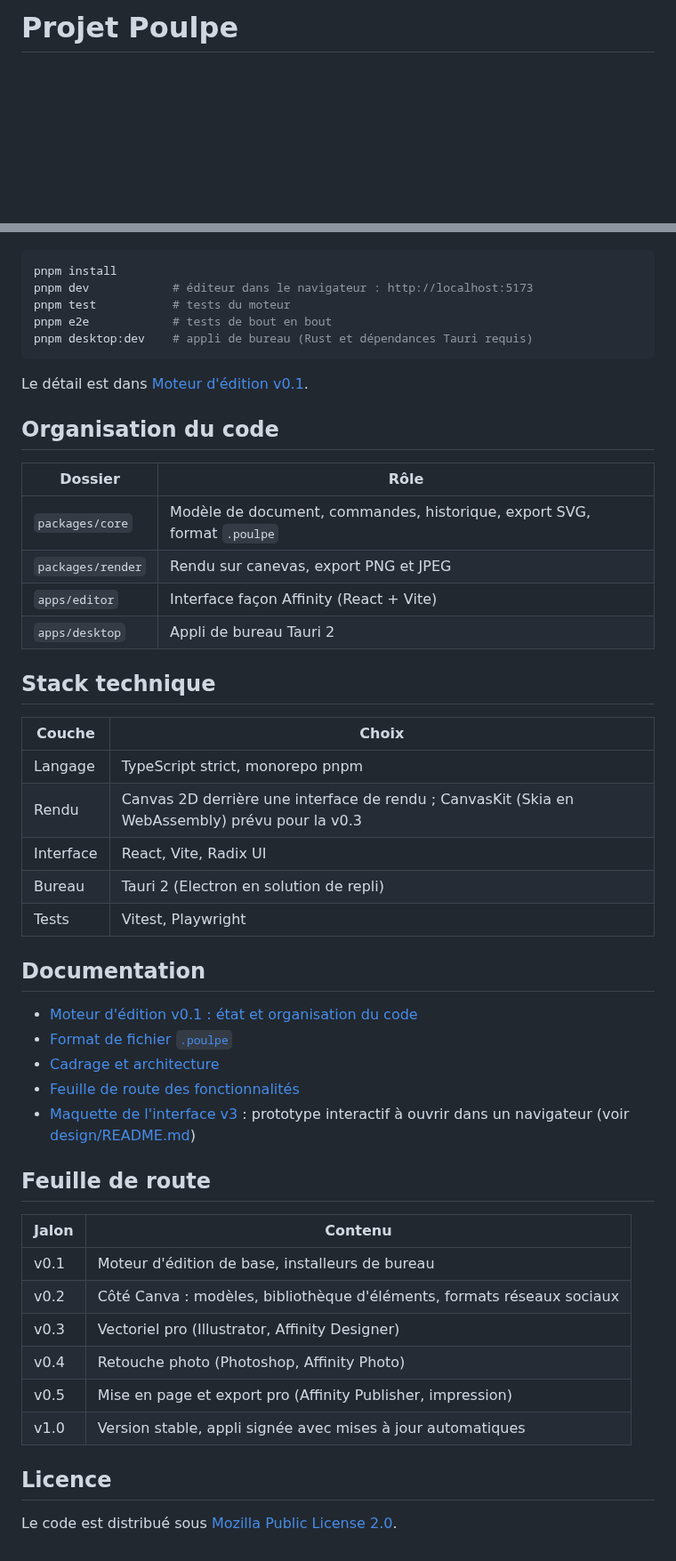
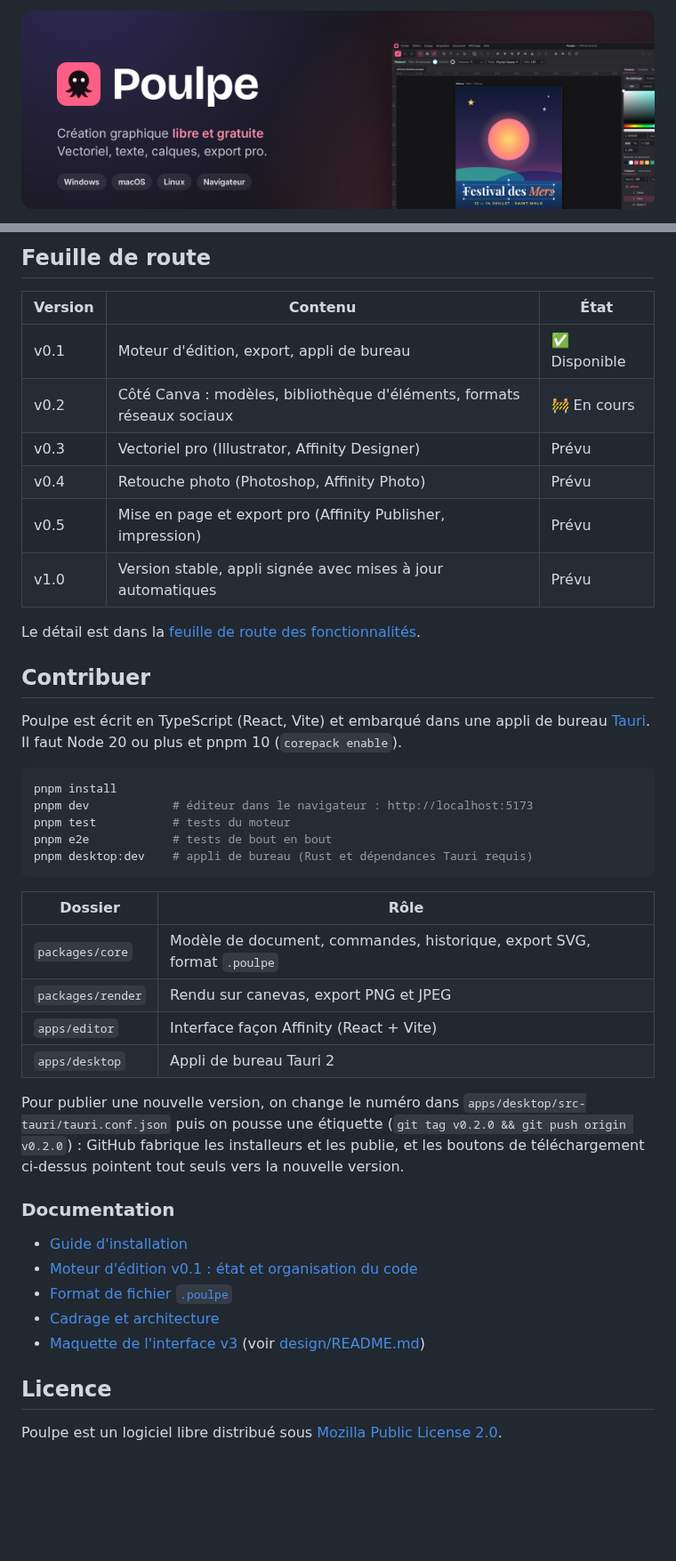
Before and after one commit to KAYO74/Poulpe, a Markdown page: README.md, 2 parts joined by grey strips. Shown at 89% size. GitHub-like rendering; pictures changed too: docs/images/banniere.png (added); blank space fills up the shorter version.

````diff
--- a/README.md
+++ b/README.md
@@ -1,2 +1,4 @@
-# Projet Poulpe
+<p align="center">
+  <img src="docs/images/banniere.png" alt="Poulpe, création graphique libre et gratuite" width="100%">
+</p>
 
@@ -20,3 +71,19 @@ Il faut Node 20 ou plus et pnpm 10 (`corepack enable`).
+## Feuille de route
+
+| Version | Contenu                                                                | État          |
+| ------- | ---------------------------------------------------------------------- | ------------- |
+| v0.1    | Moteur d'édition, export, appli de bureau                              | ✅ Disponible |
+| v0.2    | Côté Canva : modèles, bibliothèque d'éléments, formats réseaux sociaux | 🚧 En cours   |
+| v0.3    | Vectoriel pro (Illustrator, Affinity Designer)                         | Prévu         |
+| v0.4    | Retouche photo (Photoshop, Affinity Photo)                             | Prévu         |
+| v0.5    | Mise en page et export pro (Affinity Publisher, impression)            | Prévu         |
+| v1.0    | Version stable, appli signée avec mises à jour automatiques            | Prévu         |
+
+Le détail est dans la [feuille de route des fonctionnalités](docs/feuille-de-route.md).
+
+## Contribuer
+
+Poulpe est écrit en TypeScript (React, Vite) et embarqué dans une appli de bureau [Tauri](https://v2.tauri.app/). Il faut Node 20 ou plus et pnpm 10 (`corepack enable`).
 
 ```sh
 pnpm install
@@ -26,46 +93,23 @@ pnpm e2e            # tests de bout en bout
 pnpm desktop:dev    # appli de bureau (Rust et dépendances Tauri requis)
 ```
 
-Le détail est dans [Moteur d'édition v0.1](docs/moteur-v0.1.md).
+| Dossier           | Rôle                                                                    |
+| ----------------- | ----------------------------------------------------------------------- |
+| `packages/core`   | Modèle de document, commandes, historique, export SVG, format `.poulpe` |
+| `packages/render` | Rendu sur canevas, export PNG et JPEG                                   |
+| `apps/editor`     | Interface façon Affinity (React + Vite)                                 |
+| `apps/desktop`    | Appli de bureau Tauri 2                                                 |
 
-## Organisation du code
+Pour publier une nouvelle version, on change le numéro dans `apps/desktop/src-tauri/tauri.conf.json` puis on pousse une étiquette (`git tag v0.2.0 && git push origin v0.2.0`) : GitHub fabrique les installeurs et les publie, et les boutons de téléchargement ci-dessus pointent tout seuls vers la nouvelle version.
 
-| Dossier | Rôle |
-| --- | --- |
-| `packages/core` | Modèle de document, commandes, historique, export SVG, format `.poulpe` |
-| `packages/render` | Rendu sur canevas, export PNG et JPEG |
-| `apps/editor` | Interface façon Affinity (React + Vite) |
-| `apps/desktop` | Appli de bureau Tauri 2 |
+### Documentation
 
-## Stack technique
-
-| Couche | Choix |
-| --- | --- |
-| Langage | TypeScript strict, monorepo pnpm |
-| Rendu | Canvas 2D derrière une interface de rendu ; CanvasKit (Skia en WebAssembly) prévu pour la v0.3 |
-| Interface | React, Vite, Radix UI |
-| Bureau | Tauri 2 (Electron en solution de repli) |
-| Tests | Vitest, Playwright |
-
-## Documentation
-
+- [Guide d'installation](docs/installer.md)
 - [Moteur d'édition v0.1 : état et organisation du code](docs/moteur-v0.1.md)
 - [Format de fichier `.poulpe`](docs/format-poulpe.md)
 - [Cadrage et architecture](docs/cadrage-architecture.md)
-- [Feuille de route des fonctionnalités](docs/feuille-de-route.md)
-- [Maquette de l'interface v3](design/maquette-v3.html) : prototype interactif à ouvrir dans un navigateur (voir [design/README.md](design/README.md))
-
-## Feuille de route
-
-| Jalon | Contenu |
-| --- | --- |
-| v0.1 | Moteur d'édition de base, installeurs de bureau |
-| v0.2 | Côté Canva : modèles, bibliothèque d'éléments, formats réseaux sociaux |
-| v0.3 | Vectoriel pro (Illustrator, Affinity Designer) |
-| v0.4 | Retouche photo (Photoshop, Affinity Photo) |
-| v0.5 | Mise en page et export pro (Affinity Publisher, impression) |
-| v1.0 | Version stable, appli signée avec mises à jour automatiques |
+- [Maquette de l'interface v3](design/maquette-v3.html) (voir [design/README.md](design/README.md))
 
 ## Licence
 
-Le code est distribué sous [Mozilla Public License 2.0](LICENSE).
+Poulpe est un logiciel libre distribué sous [Mozilla Public License 2.0](LICENSE).
````
Also changed, not shown: other parts of README.md (+60 -11 lines), docs/installer.md (added, +49 -0 lines), docs/images/degrade-radial.png (added), docs/images/editeur-clair-anglais.png (added), docs/images/editeur-sombre.png (added), 1 other file.
